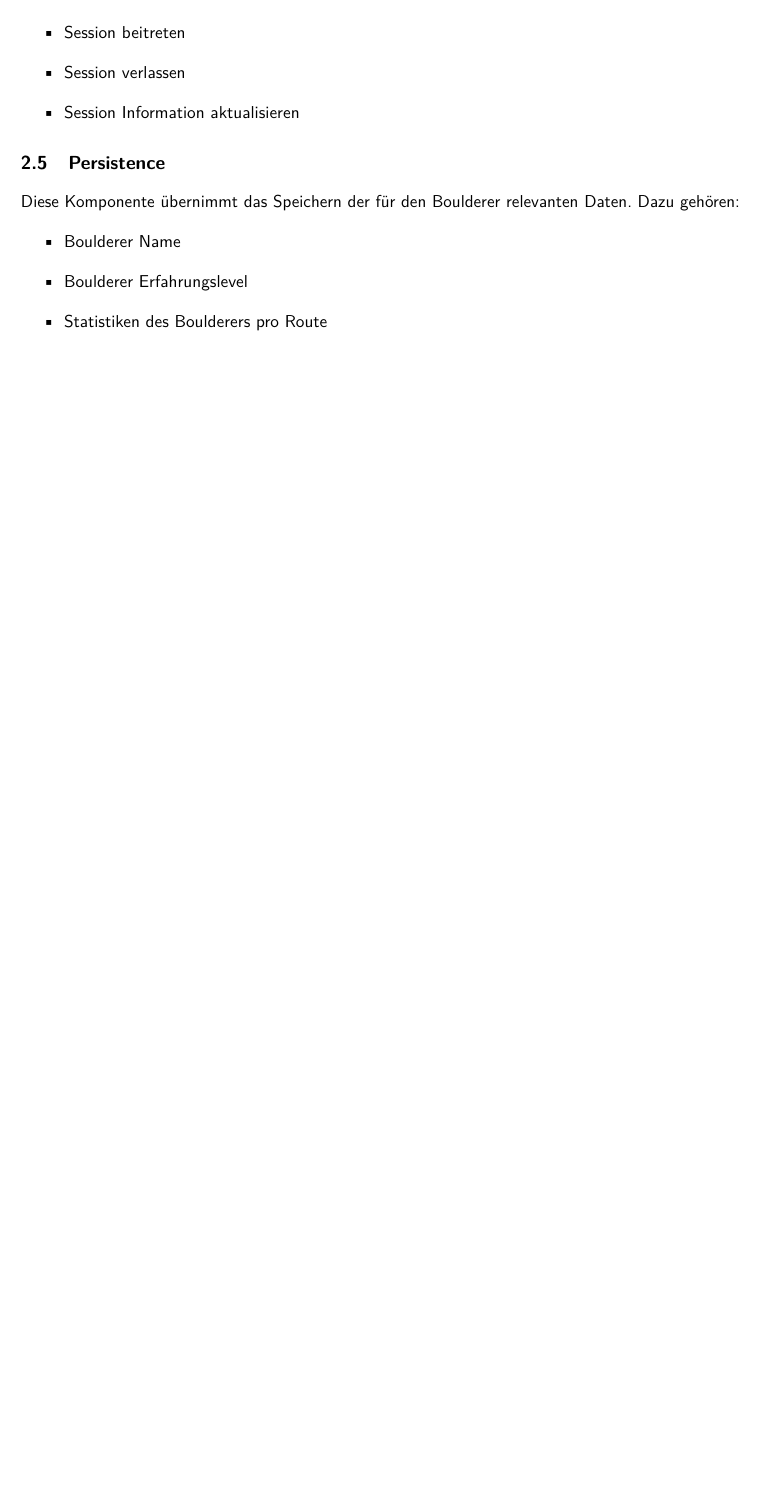
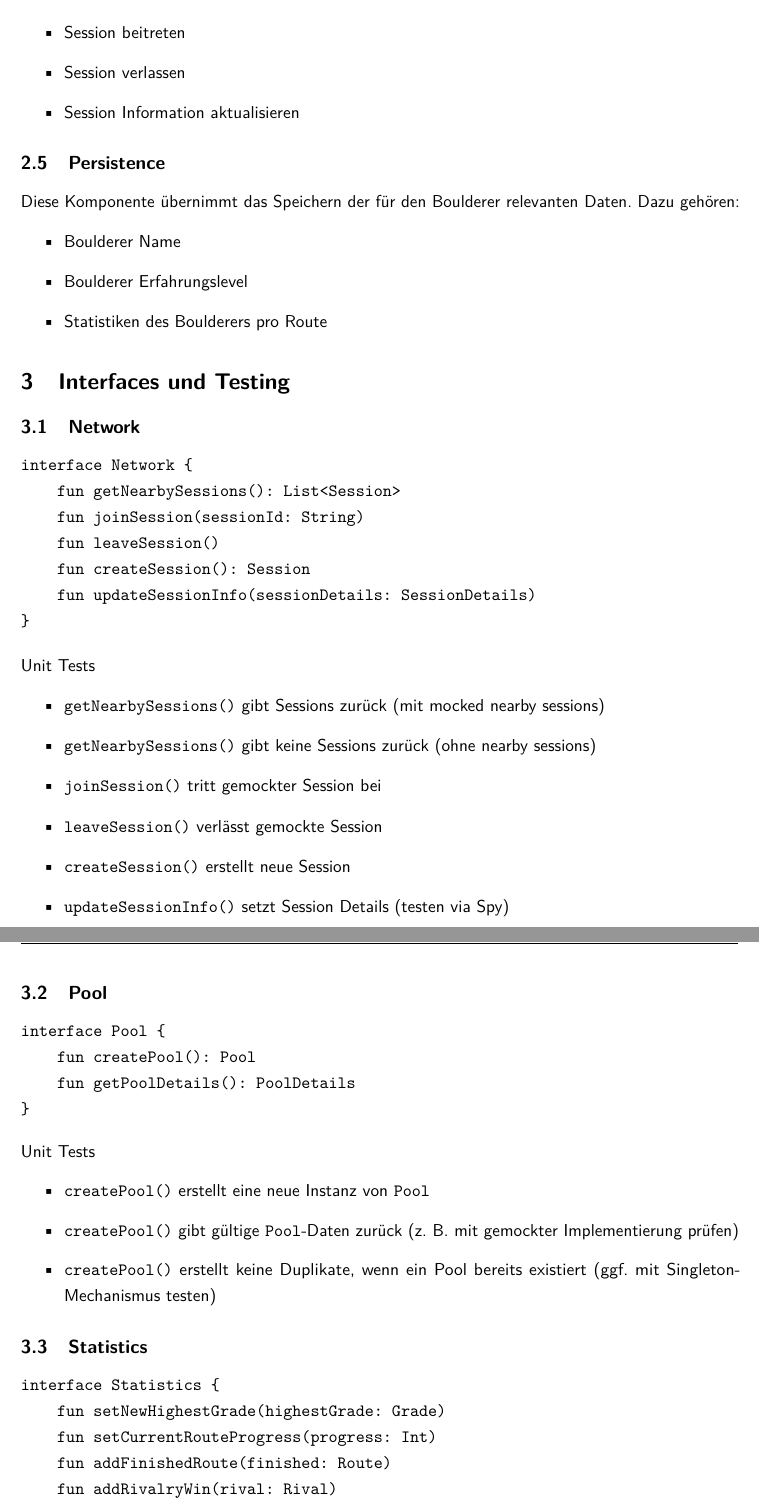
Before and after one commit to YS-moBs/documentation, a LaTeX document (main.tex): part of page 9 of 9 before the commit and two parts of pages 9 and 10 of 12 after it, the two joined at a grey line, cut so that both start at the same text, the shorter picture padded with empty space. Compiled offline with pdfLaTeX.

Commit message:
add interfaces and tests

```diff
--- a/main.tex
+++ b/main.tex
@@ -275,3 +276,47 @@
         \item Statistiken des Boulderers pro Route
       \end{itemize}
 
+\section{Interfaces und Testing}
+\subsection{Network}
+\begin{verbatim}
+interface Network {
+    fun getNearbySessions(): List<Session>
+    fun joinSession(sessionId: String)
+    fun leaveSession()
+    fun createSession(): Session
+    fun updateSessionInfo(sessionDetails: SessionDetails)
+}
+\end{verbatim}
+Unit Tests
+ \begin{itemize}
+	\item \texttt{getNearbySessions()} gibt Sessions zurück (mit mocked nearby sessions)
+	\item \texttt{getNearbySessions()} gibt keine Sessions zurück (ohne nearby sessions)
+	\item \texttt{joinSession()} tritt gemockter Session bei
+	\item \texttt{leaveSession()} verlässt gemockte Session
+	\item \texttt{createSession()} erstellt neue Session
+	\item \texttt{updateSessionInfo()} setzt Session Details (testen via Spy)
+\end{itemize}
+
+\subsection{Pool}
+\begin{verbatim}
+interface Pool {
+    fun createPool(): Pool
+    fun getPoolDetails(): PoolDetails
+}
+\end{verbatim}
+Unit Tests
+\begin{itemize}
+	\item \texttt{createPool()} erstellt eine neue Instanz von \texttt{Pool}
+	\item \texttt{createPool()} gibt gültige \texttt{Pool}-Daten zurück (z. B. mit gemockter Implementierung prüfen)
+	\item \texttt{createPool()} erstellt keine Duplikate, wenn ein Pool bereits existiert (ggf. mit Singleton-Mechanismus testen)
+\end{itemize}
+
+\subsection{Statistics}
+\begin{verbatim}
+interface Statistics {
+    fun setNewHighestGrade(highestGrade: Grade)
+    fun setCurrentRouteProgress(progress: Int)
+    fun addFinishedRoute(finished: Route)
+    fun addRivalryWin(rival: Rival)
+}
+\end{verbatim}
@@ -277,0 +348,5 @@
+interface RouteManager {
+    fun addVote(vote: Vote)
+    fun getWinningRoute(): Route
+}
+\end{verbatim}
```
Also changed, not shown: main.pdf, main.tex (80 more changed lines).
